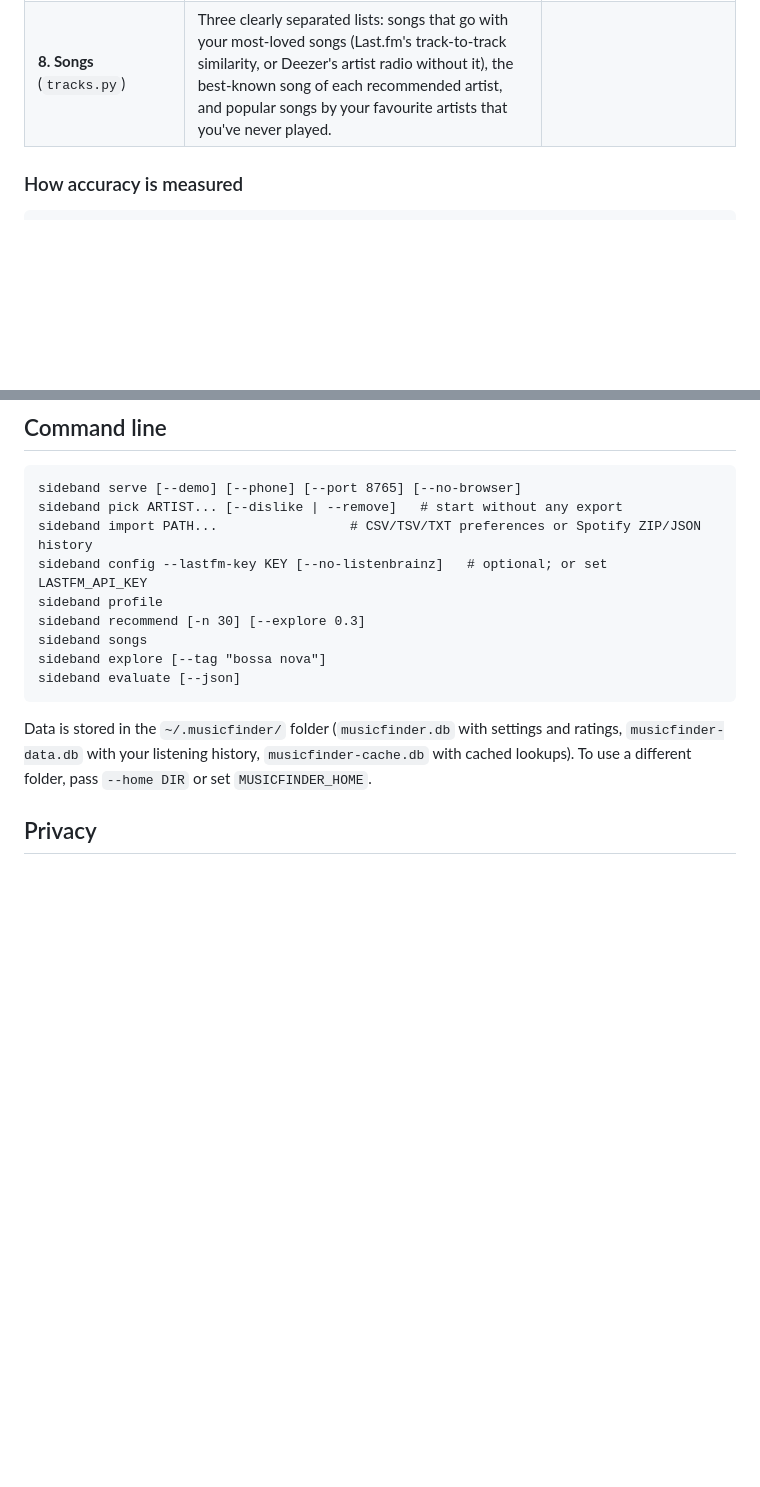
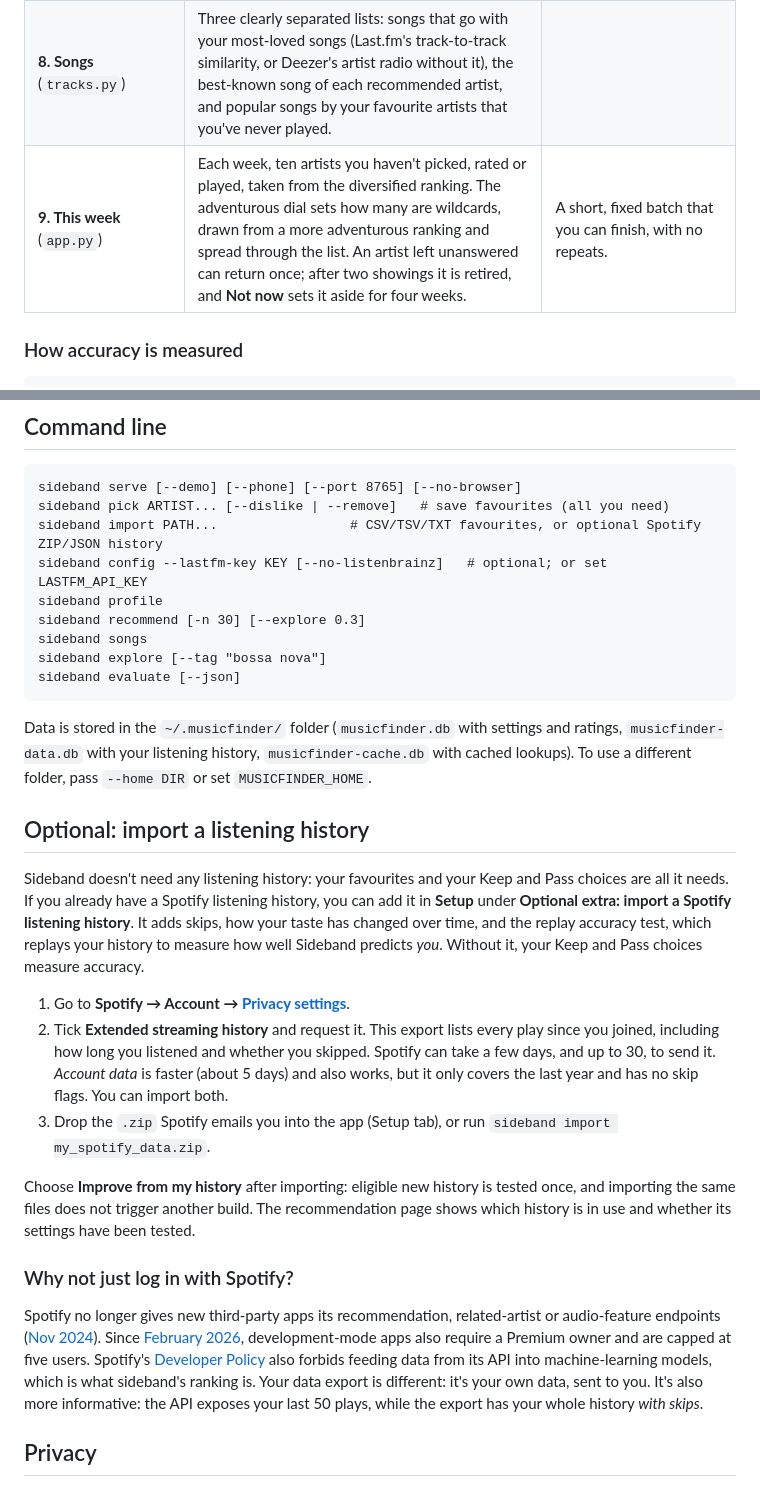
Before and after one commit to gwilltsherman-byte/sideband, a Markdown page: README.md, 2 parts joined by grey strips. Rendered like a GitHub page; blank space fills up the shorter version.

````diff
--- a/README.md
+++ b/README.md
@@ -128,6 +148,7 @@ Spotify no longer gives new third-party apps its recommendation, related-artist
 | **6. Re-ranking** | Maximal Marginal Relevance ([Carbonell & Goldstein 1998](https://doi.org/10.1145/290941.291025)), so a list isn't ten copies of one band. The **adventurous** dial trades predicted accuracy for novelty: less famous artists, further from your genres, a longer random walk. | The backtest reports how many hits you give up at each dial setting. |
 | **7. Exploration** (`explore.py`) | Unfamiliar nearby genres are ordered by Thompson sampling, with a heuristic prior from artist affinity. Each shows *gateway artists* connected to what you already enjoy. Latest ratings update the genre votes once per artist; changing or clearing a rating removes its old vote. The heuristic is not a measured chance of liking a genre. | An explore/exploit approach ([Chapelle & Li 2011](https://papers.nips.cc/paper/4321-an-empirical-evaluation-of-thompson-sampling)), whose real-world results still need your ratings. |
 | **8. Songs** (`tracks.py`) | Three clearly separated lists: songs that go with your most-loved songs (Last.fm's track-to-track similarity, or Deezer's artist radio without it), the best-known song of each recommended artist, and popular songs by your favourite artists that you've never played. | |
+| **9. This week** (`app.py`) | Each week, ten artists you haven't picked, rated or played, taken from the diversified ranking. The adventurous dial sets how many are wildcards, drawn from a more adventurous ranking and spread through the list. An artist left unanswered can return once; after two showings it is retired, and **Not now** sets it aside for four weeks. | A short, fixed batch that you can finish, with no repeats. |
 
 ### How accuracy is measured
 
@@ -156,8 +177,8 @@ Older versions reported higher preference AUC after looking up future outcome ar
 
 ```
 sideband serve [--demo] [--phone] [--port 8765] [--no-browser]
-sideband pick ARTIST... [--dislike | --remove]   # start without any export
-sideband import PATH...                 # CSV/TSV/TXT preferences or Spotify ZIP/JSON history
+sideband pick ARTIST... [--dislike | --remove]   # save favourites (all you need)
+sideband import PATH...                 # CSV/TSV/TXT favourites, or optional Spotify ZIP/JSON history
 sideband config --lastfm-key KEY [--no-listenbrainz]   # optional; or set LASTFM_API_KEY
 sideband profile
 sideband recommend [-n 30] [--explore 0.3]
@@ -167,6 +188,20 @@ sideband evaluate [--json]
 ```
 
 Data is stored in the `~/.musicfinder/` folder (`musicfinder.db` with settings and ratings, `musicfinder-data.db` with your listening history, `musicfinder-cache.db` with cached lookups). To use a different folder, pass `--home DIR` or set `MUSICFINDER_HOME`.
+
+## Optional: import a listening history
+
+Sideband doesn't need any listening history: your favourites and your Keep and Pass choices are all it needs. If you already have a Spotify listening history, you can add it in **Setup** under **Optional extra: import a Spotify listening history**. It adds skips, how your taste has changed over time, and the replay accuracy test, which replays your history to measure how well Sideband predicts *you*. Without it, your Keep and Pass choices measure accuracy.
+
+1. Go to **Spotify → Account → [Privacy settings](https://www.spotify.com/account/privacy/)**.
+2. Tick **Extended streaming history** and request it. This export lists every play since you joined, including how long you listened and whether you skipped. Spotify can take a few days, and up to 30, to send it.
+   *Account data* is faster (about 5 days) and also works, but it only covers the last year and has no skip flags. You can import both.
+3. Drop the `.zip` Spotify emails you into the app (Setup tab), or run `sideband import my_spotify_data.zip`.
+
+Choose **Improve from my history** after importing: eligible new history is tested once, and importing the same files does not trigger another build. The recommendation page shows which history is in use and whether its settings have been tested.
+
+### Why not just log in with Spotify?
+Spotify no longer gives new third-party apps its recommendation, related-artist or audio-feature endpoints ([Nov 2024](https://developer.spotify.com/blog/2024-11-27-changes-to-the-web-api)). Since [February 2026](https://developer.spotify.com/documentation/web-api/tutorials/february-2026-migration-guide), development-mode apps also require a Premium owner and are capped at five users. Spotify's [Developer Policy](https://developer.spotify.com/policy) also forbids feeding data from its API into machine-learning models, which is what sideband's ranking is. Your data export is different: it's your own data, sent to you. It's also more informative: the API exposes your last 50 plays, while the export has your whole history *with skips*.
 
 ## Privacy
 
````
Also changed, not shown: other parts of README.md (+53 -33 lines).
